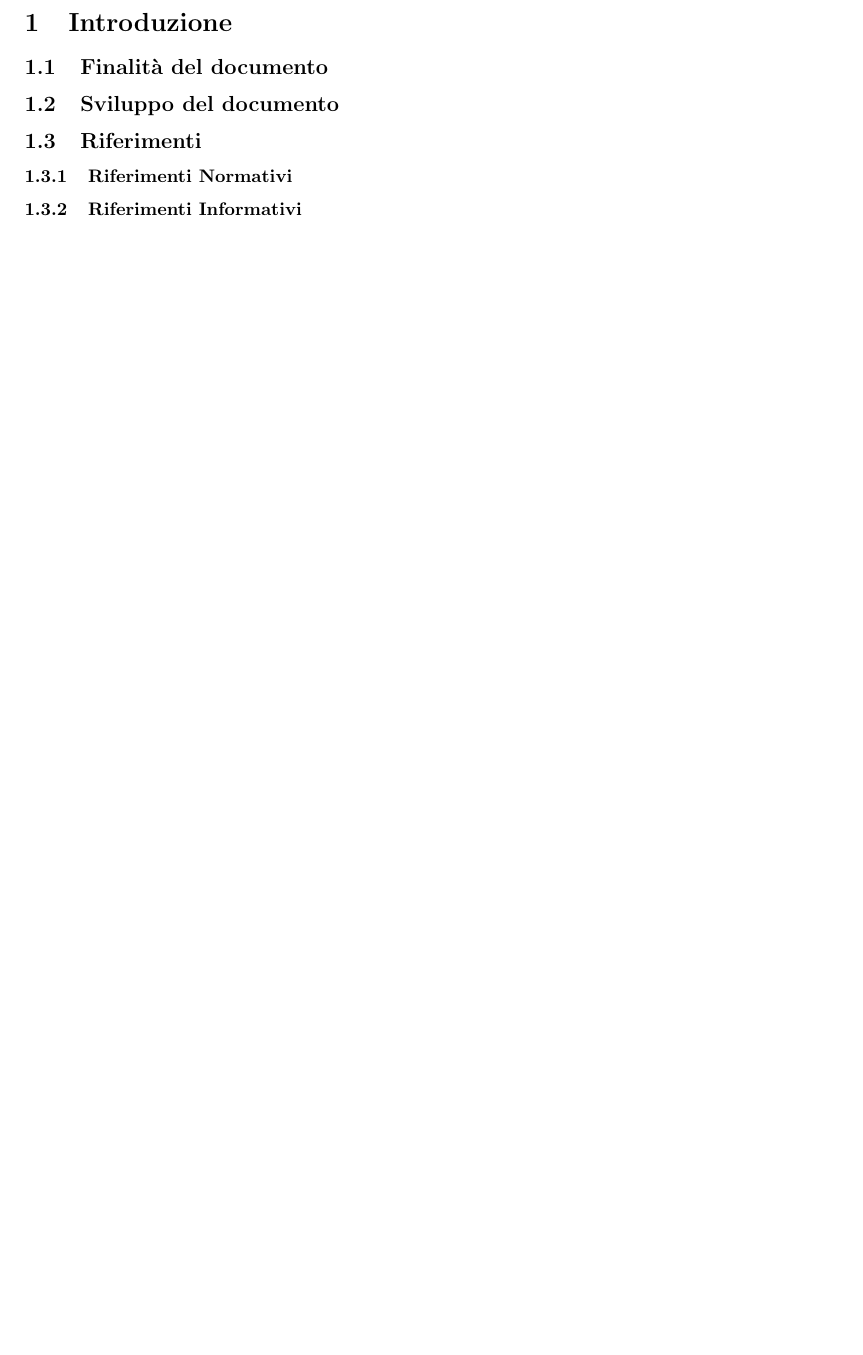
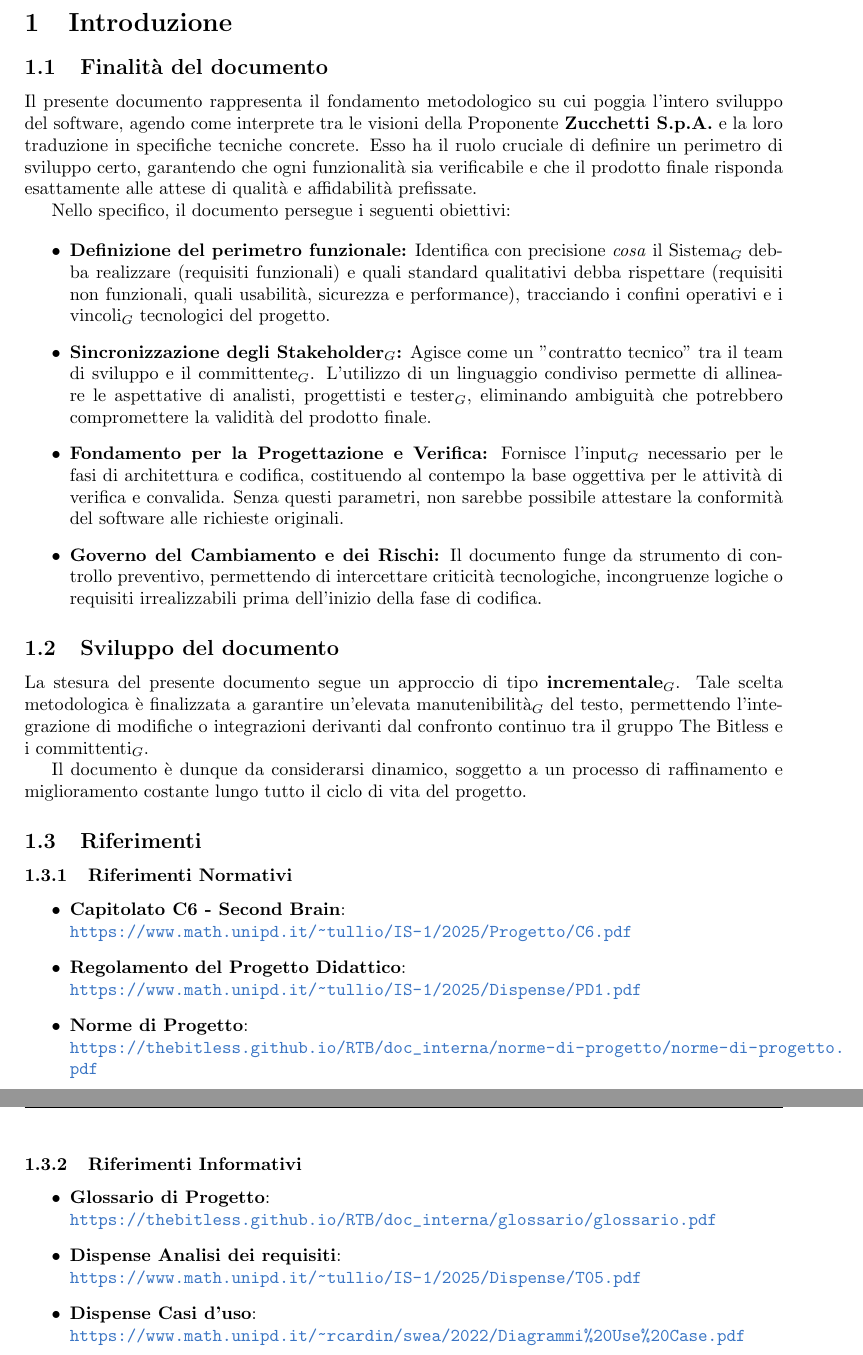
Before and after one commit to thebitless-group-swe/thebitless.github.io, a LaTeX document (RTB/doc_esterna/analisi-dei-requisiti/analisi-dei-requisiti.tex): part of page 3 of 6 before the commit and two parts of pages 3 and 4 of 7 after it, the two joined at a grey line, cut so that both start at the same text, the shorter picture padded with empty space. Compiled offline with pdfLaTeX.

Commit message:
docs(analisi requisiti): stesura introduzione

```diff
--- a/RTB/doc_esterna/analisi-dei-requisiti/analisi-dei-requisiti.tex
+++ b/RTB/doc_esterna/analisi-dei-requisiti/analisi-dei-requisiti.tex
@@ -7,6 +7,7 @@
 \usepackage{geometry}
 \usepackage{float}
 \usepackage{setspace}
+\definecolor{bluBitless}{HTML}{3A75C4}
 \usepackage{tabularx}
 \newcolumntype{L}{>{\raggedright\arraybackslash}X}
 \usepackage{fancyhdr}
@@ -62,14 +65,46 @@
 \section{Introduzione}
 
 \subsection{Finalità del documento}
+Il presente documento rappresenta il fondamento metodologico su cui poggia l'intero sviluppo del software, agendo come interprete tra le visioni della Proponente \textbf{Zucchetti S.p.A.} e la loro traduzione in specifiche tecniche concrete. Esso ha il ruolo cruciale di definire un perimetro di sviluppo certo, garantendo che ogni funzionalità sia verificabile e che il prodotto finale risponda esattamente alle attese di qualità e affidabilità prefissate.
+
+Nello specifico, il documento persegue i seguenti obiettivi:
+
+\begin{itemize}
+    \item \textbf{Definizione del perimetro funzionale:} Identifica con precisione \textit{cosa} il Sistema$_G$ debba realizzare (requisiti funzionali) e quali standard qualitativi debba rispettare (requisiti non funzionali, quali usabilità, sicurezza e performance), tracciando i confini operativi e i vincoli$_G$ tecnologici del progetto.
+
+    \item \textbf{Sincronizzazione degli Stakeholder$_G$:} Agisce come un "contratto tecnico" tra il team di sviluppo e il committente$_G$. L'utilizzo di un linguaggio condiviso permette di allineare le aspettative di analisti, progettisti e tester$_G$, eliminando ambiguità che potrebbero compromettere la validità del prodotto finale.
+
+    \item \textbf{Fondamento per la Progettazione e Verifica:} Fornisce l'input$_G$ necessario per le fasi di architettura e codifica, costituendo al contempo la base oggettiva per le attività di verifica e convalida. Senza questi parametri, non sarebbe possibile attestare la conformità del software alle richieste originali.
+
+    \item \textbf{Governo del Cambiamento e dei Rischi:} Il documento funge da strumento di controllo preventivo, permettendo di intercettare criticità tecnologiche, incongruenze logiche o requisiti irrealizzabili prima dell'inizio della fase di codifica.
+\end{itemize}
 
 \subsection{Sviluppo del documento}
+La stesura del presente documento segue un approccio di tipo \textbf{incrementale$_G$}. Tale scelta metodologica è finalizzata a garantire un'elevata manutenibilità$_G$ del testo, permettendo l'integrazione di modifiche o integrazioni derivanti dal confronto continuo tra il gruppo The Bitless e i committenti$_G$.
+
+Il documento è dunque da considerarsi dinamico, soggetto a un processo di raffinamento e miglioramento costante lungo tutto il ciclo di vita del progetto.
 
 \subsection{Riferimenti}
 
 \subsubsection{Riferimenti Normativi}
+\begin{itemize}
+    \item \textbf{Capitolato C6 - Second Brain}: \\
+    \url{https://www.math.unipd.it/~tullio/IS-1/2025/Progetto/C6.pdf}
+    \item \textbf{Regolamento del Progetto Didattico}: \\
+    \url{https://www.math.unipd.it/~tullio/IS-1/2025/Dispense/PD1.pdf}
+    \item \textbf{Norme di Progetto}: \\
+    \url{https://thebitless.github.io/RTB/doc_interna/norme-di-progetto/norme-di-progetto.pdf}
+\end{itemize}
 
 \subsubsection{Riferimenti Informativi}
+\begin{itemize}
+    \item \textbf{Glossario di Progetto}: \\
+    \url{https://thebitless.github.io/RTB/doc_interna/glossario/glossario.pdf}
+    \item \textbf{Dispense Analisi dei requisiti}: \\
+    \url{https://www.math.unipd.it/~tullio/IS-1/2025/Dispense/T05.pdf}
+    \item \textbf{Dispense Casi d'uso}: \\
+    \url{https://www.math.unipd.it/~rcardin/swea/2022/Diagrammi%20Use%20Case.pdf}
+\end{itemize}
 
 \newpage
 
```
Also changed, not shown: RTB/doc_esterna/analisi-dei-requisiti/analisi-dei-requisiti.tex (16 more changed lines).
